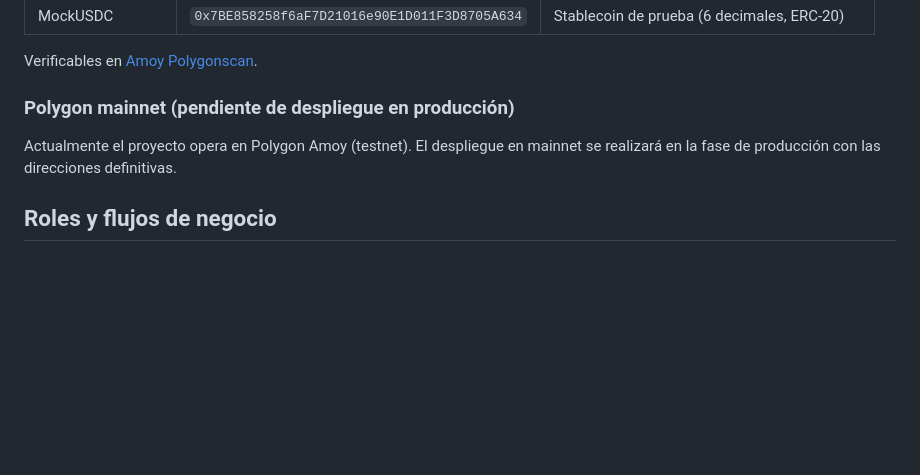
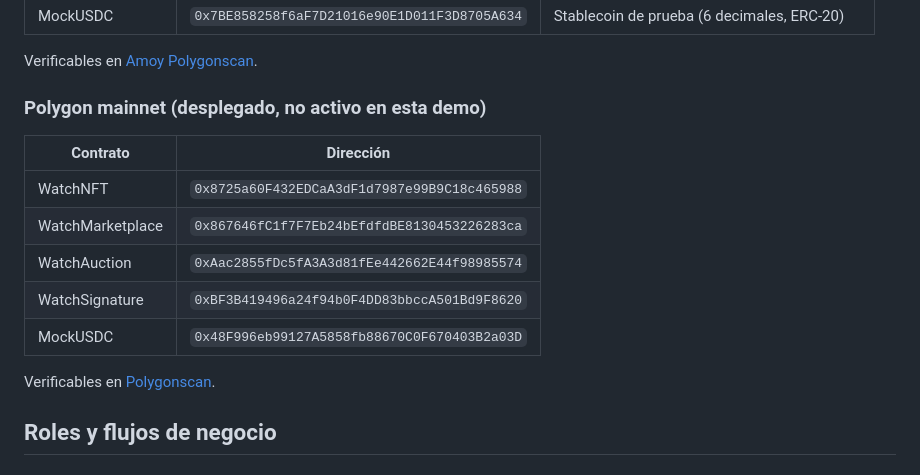
Before and after one commit to carlosherrerog/AXIA, a Markdown page: README.md, the part around the change. Rendered like a GitHub page; blank space fills up the shorter version.

Commit message:
fix: restaurar direcciones de Polygon mainnet en README

```diff
--- a/README.md
+++ b/README.md
@@ -37,9 +37,17 @@ El proyecto es un monorepo con tres servicios independientes desplegables:
 
 Verificables en [Amoy Polygonscan](https://amoy.polygonscan.com).
 
-### Polygon mainnet (pendiente de despliegue en producción)
+### Polygon mainnet (desplegado, no activo en esta demo)
 
-Actualmente el proyecto opera en Polygon Amoy (testnet). El despliegue en mainnet se realizará en la fase de producción con las direcciones definitivas.
+| Contrato | Dirección |
+|---|---|
+| WatchNFT | `0x8725a60F432EDCaA3dF1d7987e99B9C18c465988` |
+| WatchMarketplace | `0x867646fC1f7F7Eb24bEfdfdBE8130453226283ca` |
+| WatchAuction | `0xAac2855fDc5fA3A3d81fEe442662E44f98985574` |
+| WatchSignature | `0xBF3B419496a24f94b0F4DD83bbccA501Bd9F8620` |
+| MockUSDC | `0x48F996eb99127A5858fb88670C0F670403B2a03D` |
+
+Verificables en [Polygonscan](https://polygonscan.com).
 
 ## Roles y flujos de negocio
 
```
